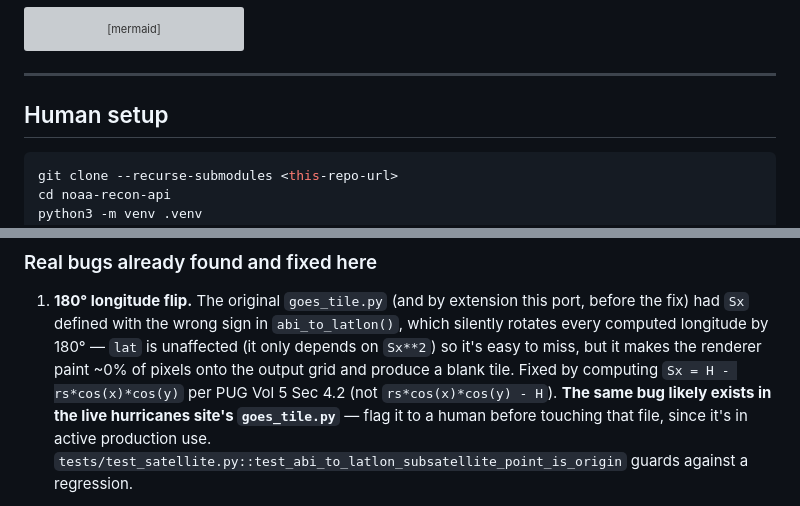
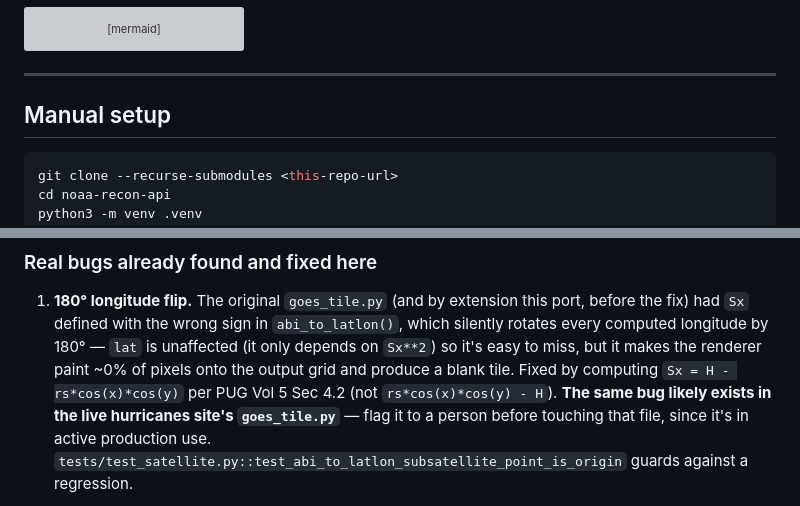
Before and after one commit to jjmurdock19/noaa-recon-api, a Markdown page: README.md, 2 parts joined by grey strips. Rendered like a GitHub page; grey boxes are pictures that could not be loaded.

````diff
--- a/README.md
+++ b/README.md
@@ -136,7 +136,7 @@ sequenceDiagram
 
 ---
 
-## Human setup
+## Manual setup
 
 ```bash
 git clone --recurse-submodules <this-repo-url>
@@ -303,7 +303,7 @@ llms.txt                      Terse agent-discovery summary (llmstxt.org convent
    and produce a blank tile. Fixed by computing
    `Sx = H - rs*cos(x)*cos(y)` per PUG Vol 5 Sec 4.2 (not
    `rs*cos(x)*cos(y) - H`). **The same bug likely exists in the live
-   hurricanes site's `goes_tile.py`** — flag it to a human before touching
+   hurricanes site's `goes_tile.py`** — flag it to a person before touching
    that file, since it's in active production use.
    `tests/test_satellite.py::test_abi_to_latlon_subsatellite_point_is_origin`
    guards against a regression.
````
